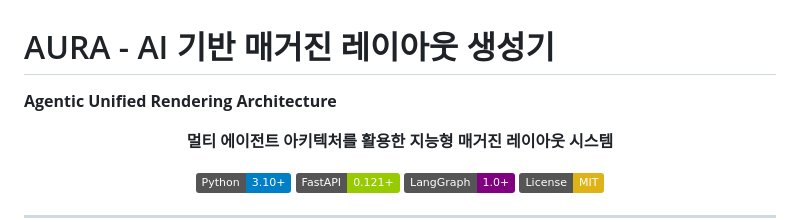
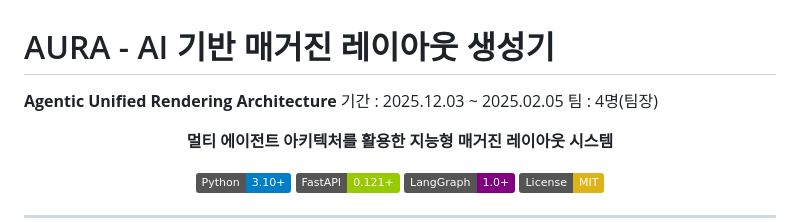
Before and after one commit to ysksean/AURA, a Markdown page: README.md, the part around one of its changes. Rendered like a GitHub page; badges without logos.

```diff
--- a/README.md
+++ b/README.md
@@ -1,5 +1,7 @@
 # AURA - AI 기반 매거진 레이아웃 생성기
 **Agentic Unified Rendering Architecture**
+기간 : 2025.12.03 ~ 2025.02.05
+팀 : 4명(팀장)
 
 <div align="center">
 
```
Also changed, not shown: other parts of README.md (+1 -1 lines).
